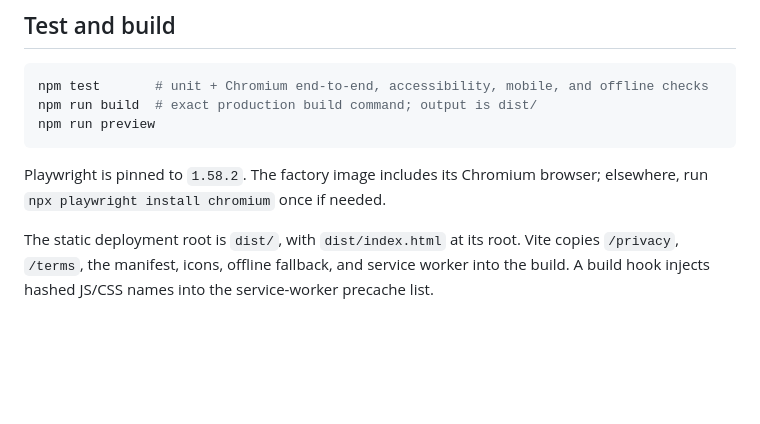
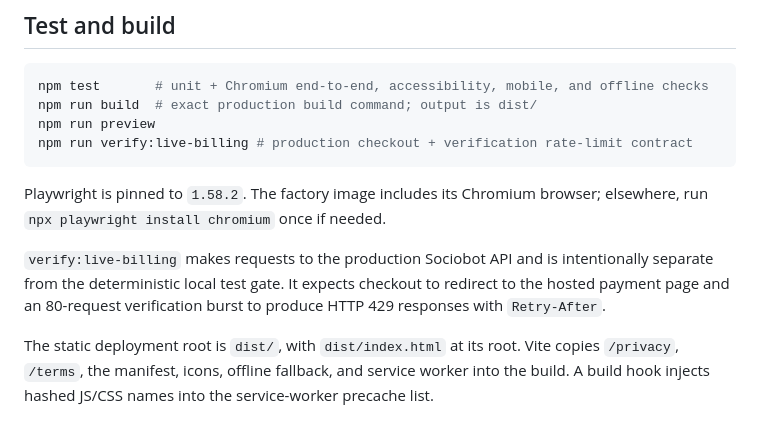
Before and after one commit to B-Divyesh/sf-rep-range-compass, a Markdown page: README.md, the part around the change. Rendered like a GitHub page; blank space fills up the shorter version.

Commit message:
docs: record repair verification and upstream blockers

````diff
--- a/README.md
+++ b/README.md
@@ -37,9 +37,12 @@ Open the local URL printed by Vite. No backend or environment variables are requ
 npm test       # unit + Chromium end-to-end, accessibility, mobile, and offline checks
 npm run build  # exact production build command; output is dist/
 npm run preview
+npm run verify:live-billing # production checkout + verification rate-limit contract
 ```
 
 Playwright is pinned to `1.58.2`. The factory image includes its Chromium browser; elsewhere, run `npx playwright install chromium` once if needed.
+
+`verify:live-billing` makes requests to the production Sociobot API and is intentionally separate from the deterministic local test gate. It expects checkout to redirect to the hosted payment page and an 80-request verification burst to produce HTTP 429 responses with `Retry-After`.
 
 The static deployment root is `dist/`, with `dist/index.html` at its root. Vite copies `/privacy`, `/terms`, the manifest, icons, offline fallback, and service worker into the build. A build hook injects hashed JS/CSS names into the service-worker precache list.
 
````
Also changed, not shown: .factory/handoff.md (+100 -31 lines).
